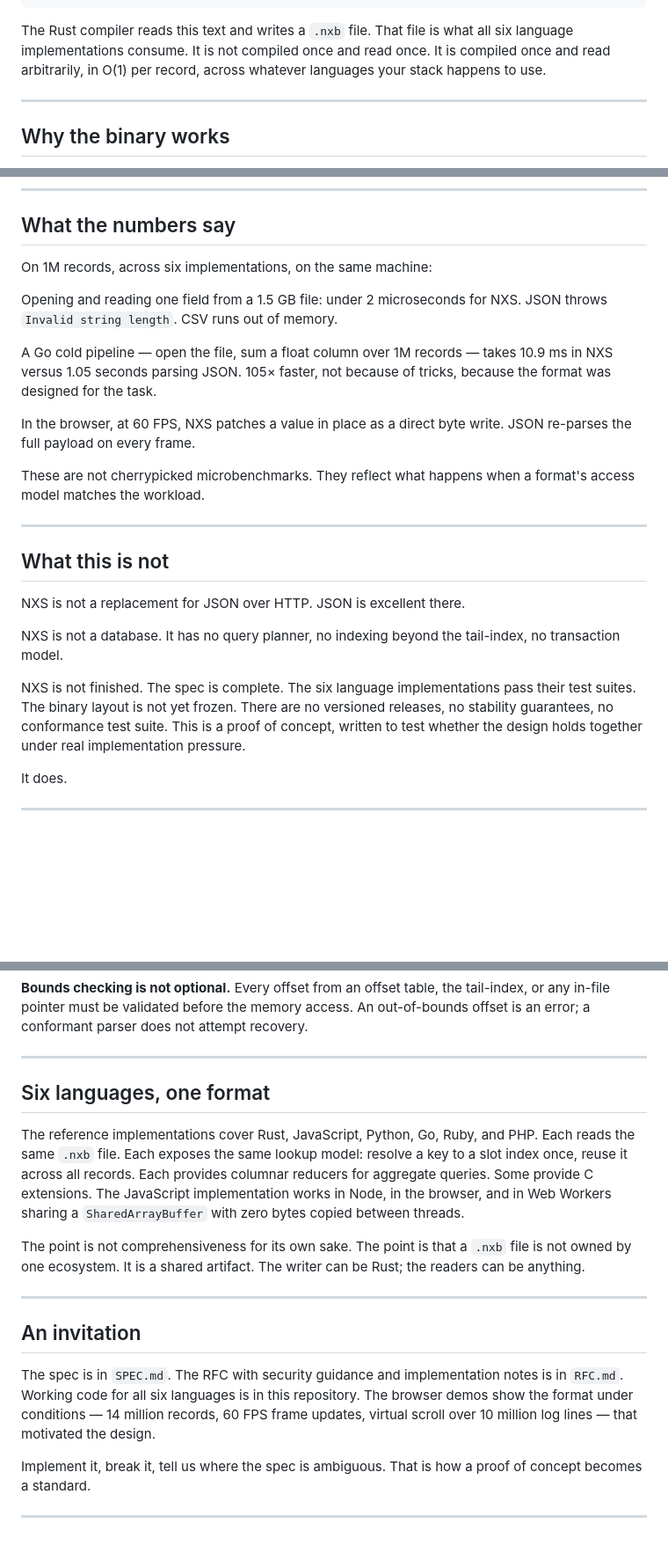
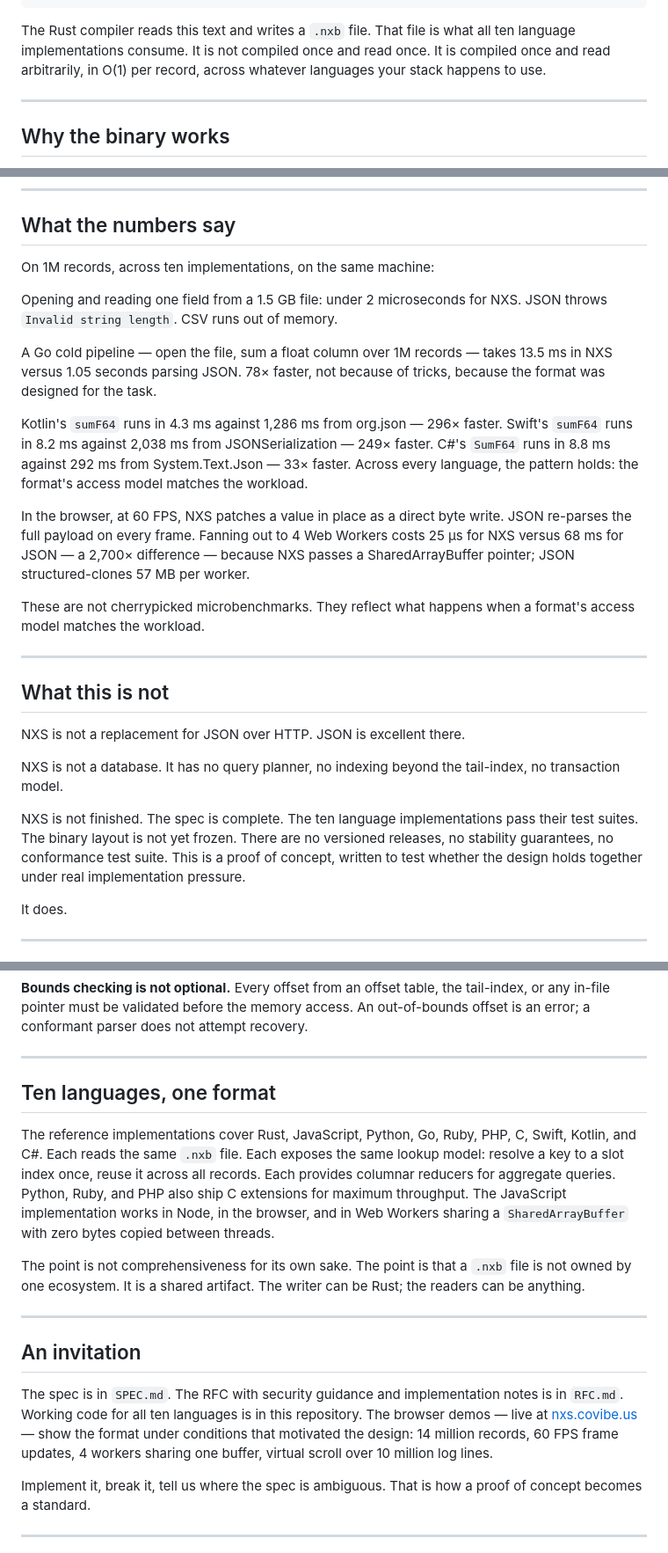
Before and after one commit to micaelmalta/nxs, a Markdown page: MANIFESTO.md, 3 parts joined by grey strips. Shown at 88% size. Drawn GitHub-style; blank space fills up the shorter version.

Commit message:
Update MANIFESTO: ten languages, current benchmark numbers, live demo link
Co-Authored-By: Claude Sonnet 4.6 (1M context) <noreply@anthropic.com>

````diff
--- a/MANIFESTO.md
+++ b/MANIFESTO.md
@@ -46,7 +46,7 @@ user {
 }
 ```
 
-The Rust compiler reads this text and writes a `.nxb` file. That file is what all six language implementations consume. It is not compiled once and read once. It is compiled once and read arbitrarily, in O(1) per record, across whatever languages your stack happens to use.
+The Rust compiler reads this text and writes a `.nxb` file. That file is what all ten language implementations consume. It is not compiled once and read once. It is compiled once and read arbitrarily, in O(1) per record, across whatever languages your stack happens to use.
 
 ---
 
@@ -64,13 +64,15 @@ Three decisions make the binary format fast enough to matter.
 
 ## What the numbers say
 
-On 1M records, across six implementations, on the same machine:
+On 1M records, across ten implementations, on the same machine:
 
 Opening and reading one field from a 1.5 GB file: under 2 microseconds for NXS. JSON throws `Invalid string length`. CSV runs out of memory.
 
-A Go cold pipeline — open the file, sum a float column over 1M records — takes 10.9 ms in NXS versus 1.05 seconds parsing JSON. 105× faster, not because of tricks, because the format was designed for the task.
+A Go cold pipeline — open the file, sum a float column over 1M records — takes 13.5 ms in NXS versus 1.05 seconds parsing JSON. 78× faster, not because of tricks, because the format was designed for the task.
 
-In the browser, at 60 FPS, NXS patches a value in place as a direct byte write. JSON re-parses the full payload on every frame.
+Kotlin's `sumF64` runs in 4.3 ms against 1,286 ms from org.json — 296× faster. Swift's `sumF64` runs in 8.2 ms against 2,038 ms from JSONSerialization — 249× faster. C#'s `SumF64` runs in 8.8 ms against 292 ms from System.Text.Json — 33× faster. Across every language, the pattern holds: the format's access model matches the workload.
+
+In the browser, at 60 FPS, NXS patches a value in place as a direct byte write. JSON re-parses the full payload on every frame. Fanning out to 4 Web Workers costs 25 µs for NXS versus 68 ms for JSON — a 2,700× difference — because NXS passes a SharedArrayBuffer pointer; JSON structured-clones 57 MB per worker.
 
 These are not cherrypicked microbenchmarks. They reflect what happens when a format's access model matches the workload.
 
@@ -82,7 +84,7 @@ NXS is not a replacement for JSON over HTTP. JSON is excellent there.
 
 NXS is not a database. It has no query planner, no indexing beyond the tail-index, no transaction model.
 
-NXS is not finished. The spec is complete. The six language implementations pass their test suites. The binary layout is not yet frozen. There are no versioned releases, no stability guarantees, no conformance test suite. This is a proof of concept, written to test whether the design holds together under real implementation pressure.
+NXS is not finished. The spec is complete. The ten language implementations pass their test suites. The binary layout is not yet frozen. There are no versioned releases, no stability guarantees, no conformance test suite. This is a proof of concept, written to test whether the design holds together under real implementation pressure.
 
 It does.
 
@@ -102,9 +104,9 @@ It does.
 
 ---
 
-## Six languages, one format
+## Ten languages, one format
 
-The reference implementations cover Rust, JavaScript, Python, Go, Ruby, and PHP. Each reads the same `.nxb` file. Each exposes the same lookup model: resolve a key to a slot index once, reuse it across all records. Each provides columnar reducers for aggregate queries. Some provide C extensions. The JavaScript implementation works in Node, in the browser, and in Web Workers sharing a `SharedArrayBuffer` with zero bytes copied between threads.
+The reference implementations cover Rust, JavaScript, Python, Go, Ruby, PHP, C, Swift, Kotlin, and C#. Each reads the same `.nxb` file. Each exposes the same lookup model: resolve a key to a slot index once, reuse it across all records. Each provides columnar reducers for aggregate queries. Python, Ruby, and PHP also ship C extensions for maximum throughput. The JavaScript implementation works in Node, in the browser, and in Web Workers sharing a `SharedArrayBuffer` with zero bytes copied between threads.
 
 The point is not comprehensiveness for its own sake. The point is that a `.nxb` file is not owned by one ecosystem. It is a shared artifact. The writer can be Rust; the readers can be anything.
 
@@ -112,7 +114,7 @@ The point is not comprehensiveness for its own sake. The point is that a `.nxb`
 
 ## An invitation
 
-The spec is in `SPEC.md`. The RFC with security guidance and implementation notes is in `RFC.md`. Working code for all six languages is in this repository. The browser demos show the format under conditions — 14 million records, 60 FPS frame updates, virtual scroll over 10 million log lines — that motivated the design.
+The spec is in `SPEC.md`. The RFC with security guidance and implementation notes is in `RFC.md`. Working code for all ten languages is in this repository. The browser demos — live at [nxs.covibe.us](https://nxs.covibe.us/index.html) — show the format under conditions that motivated the design: 14 million records, 60 FPS frame updates, 4 workers sharing one buffer, virtual scroll over 10 million log lines.
 
 Implement it, break it, tell us where the spec is ambiguous. That is how a proof of concept becomes a standard.
 
````
